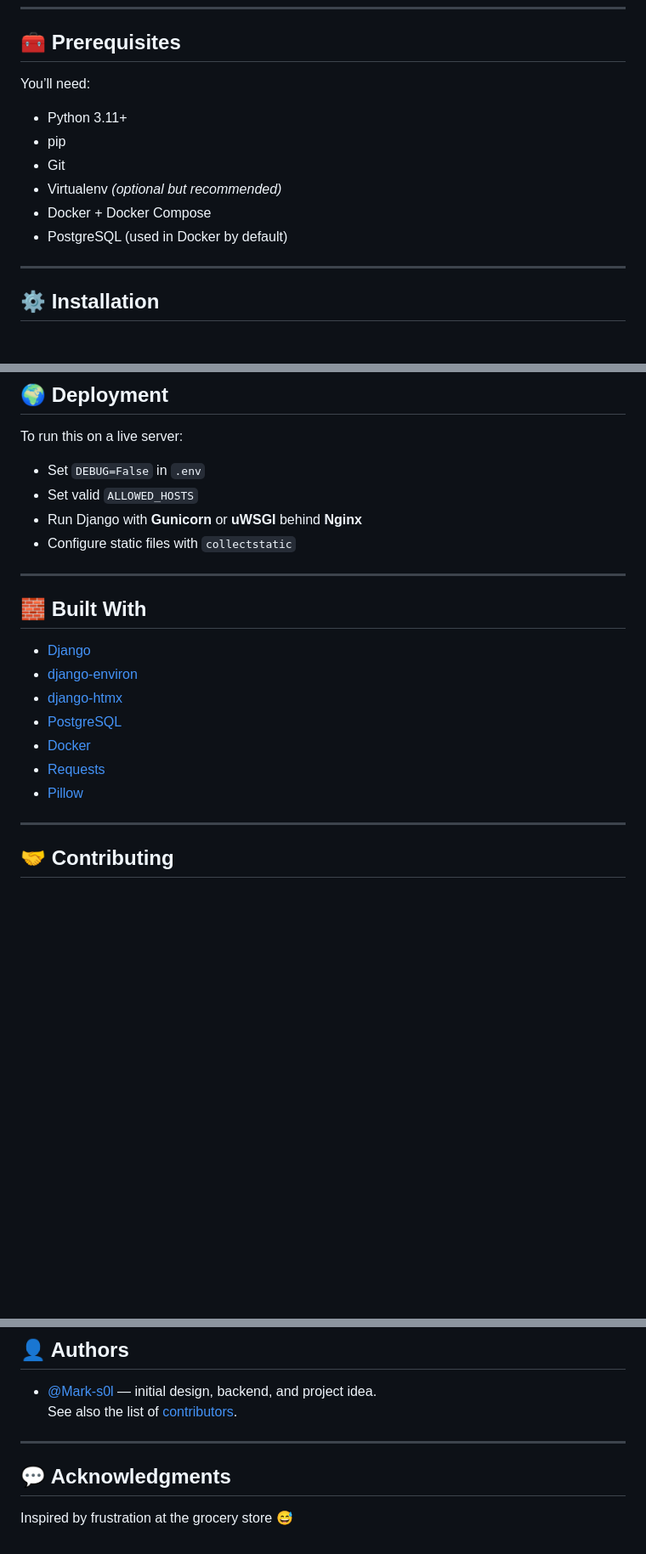
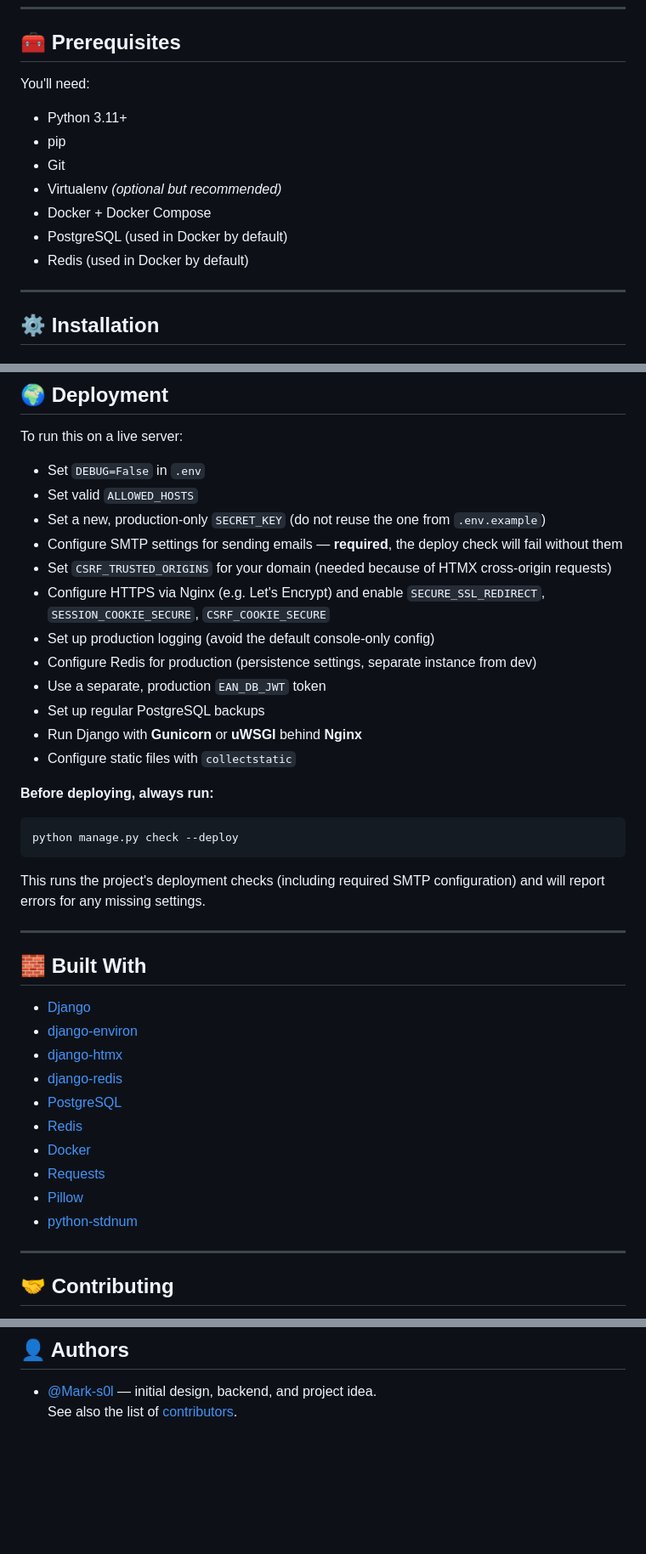
Before and after one commit to Mark-s0l/dish-oracle, a Markdown page: README.md, 3 parts joined by grey strips. Shown at 85% size. Drawn GitHub-style; blank space fills up the shorter version.

Commit message:
docs: update README

````diff
--- a/README.md
+++ b/README.md
@@ -12,15 +12,14 @@ See **Deployment** for running in production.
 ---
 
 ## 🧰 Prerequisites
-
-You’ll need:
-
+You'll need:
 - Python 3.11+
 - pip
 - Git
 - Virtualenv *(optional but recommended)*
 - Docker + Docker Compose
 - PostgreSQL (used in Docker by default)
+- Redis (used in Docker by default)
 
 ---
 
@@ -113,8 +113,24 @@ To run this on a live server:
 
 - Set `DEBUG=False` in `.env`
 - Set valid `ALLOWED_HOSTS`
+- Set a new, production-only `SECRET_KEY` (do not reuse the one from `.env.example`)
+- Configure SMTP settings for sending emails — **required**, the deploy check will fail without them
+- Set `CSRF_TRUSTED_ORIGINS` for your domain (needed because of HTMX cross-origin requests)
+- Configure HTTPS via Nginx (e.g. Let's Encrypt) and enable `SECURE_SSL_REDIRECT`, `SESSION_COOKIE_SECURE`, `CSRF_COOKIE_SECURE`
+- Set up production logging (avoid the default console-only config)
+- Configure Redis for production (persistence settings, separate instance from dev)
+- Use a separate, production `EAN_DB_JWT` token
+- Set up regular PostgreSQL backups
 - Run Django with **Gunicorn** or **uWSGI** behind **Nginx**
 - Configure static files with `collectstatic`
+
+**Before deploying, always run:**
+
+```bash
+python manage.py check --deploy
+```
+
+This runs the project's deployment checks (including required SMTP configuration) and will report errors for any missing settings.
 
 ---
 
@@ -123,10 +139,13 @@ To run this on a live server:
 - [Django](https://www.djangoproject.com/)
 - [django-environ](https://github.com/joke2k/django-environ)
 - [django-htmx](https://github.com/adamchainz/django-htmx)
+- [django-redis](https://github.com/jazzband/django-redis)
 - [PostgreSQL](https://www.postgresql.org/)
+- [Redis](https://redis.io/)
 - [Docker](https://www.docker.com/)
 - [Requests](https://requests.readthedocs.io/)
 - [Pillow](https://pillow.readthedocs.io/)
+- [python-stdnum](https://github.com/arthurdejong/python-stdnum)
 
 ---
 
@@ -148,9 +167,3 @@ Current release: `v1.0.0`
 
 - [@Mark-s0l](https://github.com/Mark-s0l) — initial design, backend, and project idea.
 See also the list of [contributors](https://github.com/Mark-s0l/dish-oracle/graphs/contributors).
-
----
-
-## 💬 Acknowledgments
-
-Inspired by frustration at the grocery store 😅
````
Also changed, not shown: other parts of README.md (+1 -0 lines).
